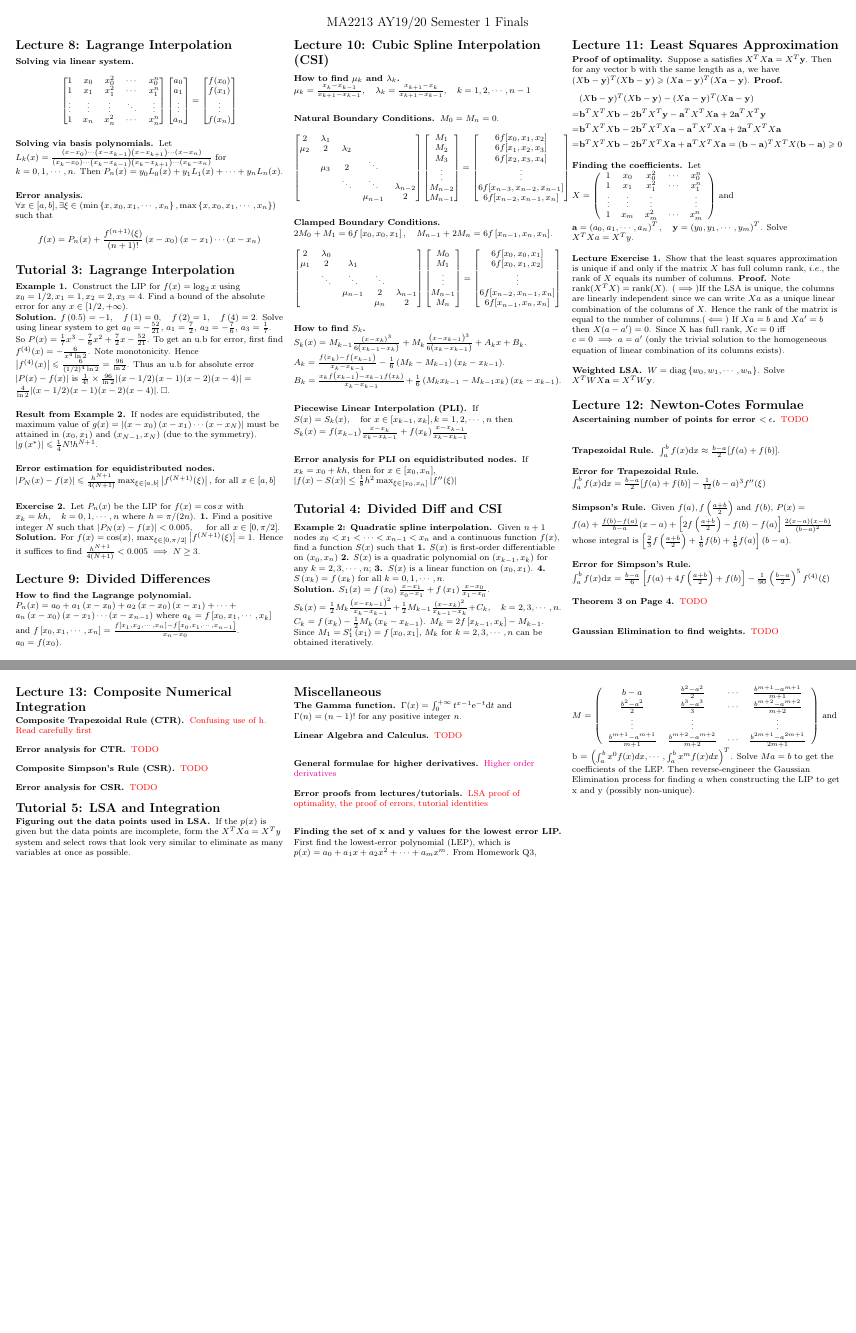
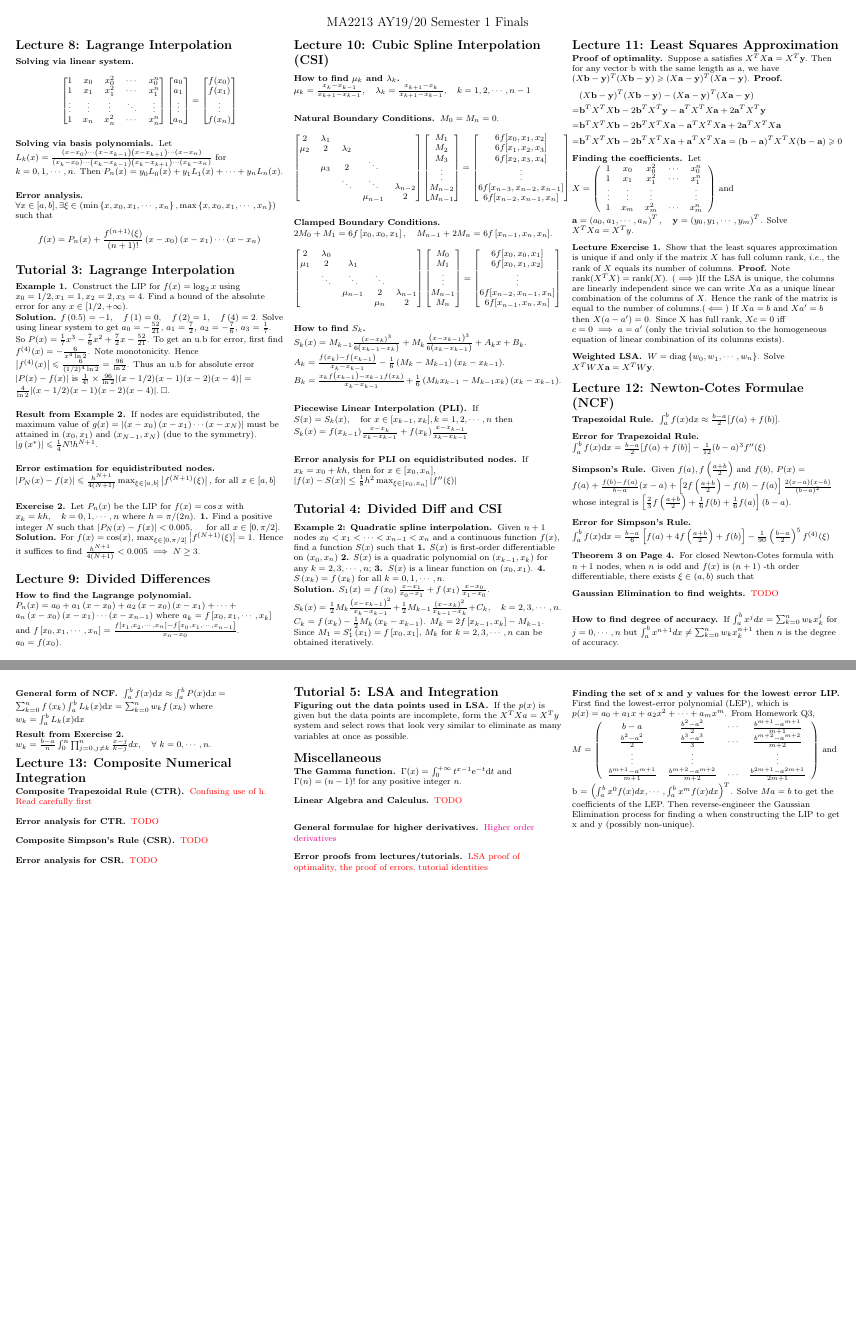
Before and after one commit to timothyleong97/cheatsheets, a LaTeX document (MA2213.tex): pages 1 and 2 of 2, joined at a grey line. Compiled offline with pdfLaTeX.

Commit message:
more stuff

```diff
--- a/MA2213.tex
+++ b/MA2213.tex
@@ -229,10 +229,7 @@
 	\begin{namedthm*}{Weighted LSA}
 		\(W=\operatorname{diag}\left\{w_{0}, w_{1}, \cdots, w_{n}\right\}\). Solve \(X^{T} W X \mathbf{a}=X^{T} W \mathbf{y}\).
 	\end{namedthm*}
-	\section{Lecture 12: Newton-Cotes Formulae}
-	\begin{namedthm*}{Ascertaining number of points for error \(< \epsilon\)}
-		\color{red} TODO
-	\end{namedthm*}
+	\section{Lecture 12: Newton-Cotes Formulae (NCF)}
 	\begin{namedthm*}{Trapezoidal Rule}\(\int_{a}^{b} f(x) \mathrm{d} x \approx \frac{b-a}{2}[f(a)+f(b)]\).
 	\end{namedthm*}
 	\begin{namedthm*}{Error for Trapezoidal Rule}\(\int_{a}^{b} f(x) \mathrm{d} x=\frac{b-a}{2}[f(a)+f(b)]-\frac{1}{12}(b-a)^{3} f^{\prime \prime}(\xi)\)
@@ -242,10 +239,20 @@
 	\begin{namedthm*}{Error for Simpson's Rule}\(\int_{a}^{b} f(x) \mathrm{d} x=\frac{b-a}{6}\left[f(a)+4 f\left(\frac{a+b}{2}\right)+f(b)\right]-\frac{1}{90}\left(\frac{b-a}{2}\right)^{5} f^{(4)}(\xi)\)
 	\end{namedthm*}
 	\begin{namedthm*}{Theorem 3 on Page 4}
-		\color{red}TODO
+		For closed Newton-Cotes formula with \(n+1\) nodes, when \(n\) is odd and \(f(x)\) is
+\((n+1)\) -th order differentiable, there exists \(\xi \in(a, b)\) such that
 	\end{namedthm*}
 	\begin{namedthm*}{Gaussian Elimination to find weights}
 		\color{red}TODO
+	\end{namedthm*}
+	\begin{namedthm*}{How to find degree of accuracy}
+		If \(\int_a^bx^jdx = \sum_{k=0}^nw_kx_k^j\) for \(j = 0,\cdots,n\) but \(\int_a^bx^{n+1}dx \neq \sum_{k=0}^nw_kx_k^{n+1}\) then \(n\) is the degree of accuracy.
+	\end{namedthm*}
+	\begin{namedthm*}{General form of NCF}
+		\(\int_{a}^{b} f(x) \mathrm{d} x \approx \int_{a}^{b} P(x) \mathrm{d} x=\sum_{k=0}^{n} f\left(x_{k}\right) \int_{a}^{b} L_{k}(x) \mathrm{d} x=\sum_{k=0}^{n} w_{k} f\left(x_{k}\right)\) where \(w_{k}=\int_{a}^{b} L_{k}(x) \mathrm{d} x\)
+	\end{namedthm*}
+	\begin{namedthm*}{Result from Exercise 2}
+		\(w_k=\frac{b-a}{n}\int_0^n\prod_{j=0,j\neq k}^{n}\frac{x-j}{k-j}dx, \quad \forall \text{ } k = 0,\cdots,n.\)
 	\end{namedthm*}
 	\section{Lecture 13: Composite Numerical Integration}
 	\begin{namedthm*}{Composite Trapezoidal Rule (CTR)}
```
Also changed, not shown: MA2213.pdf, MA2213.tex (2 more changed lines).
